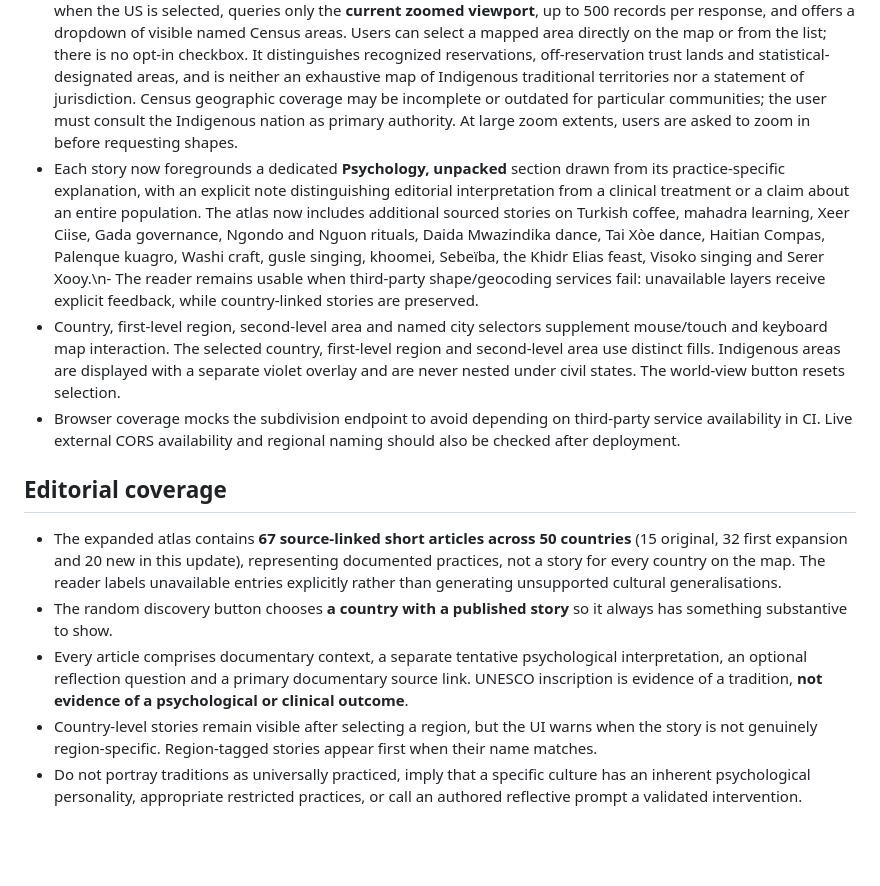
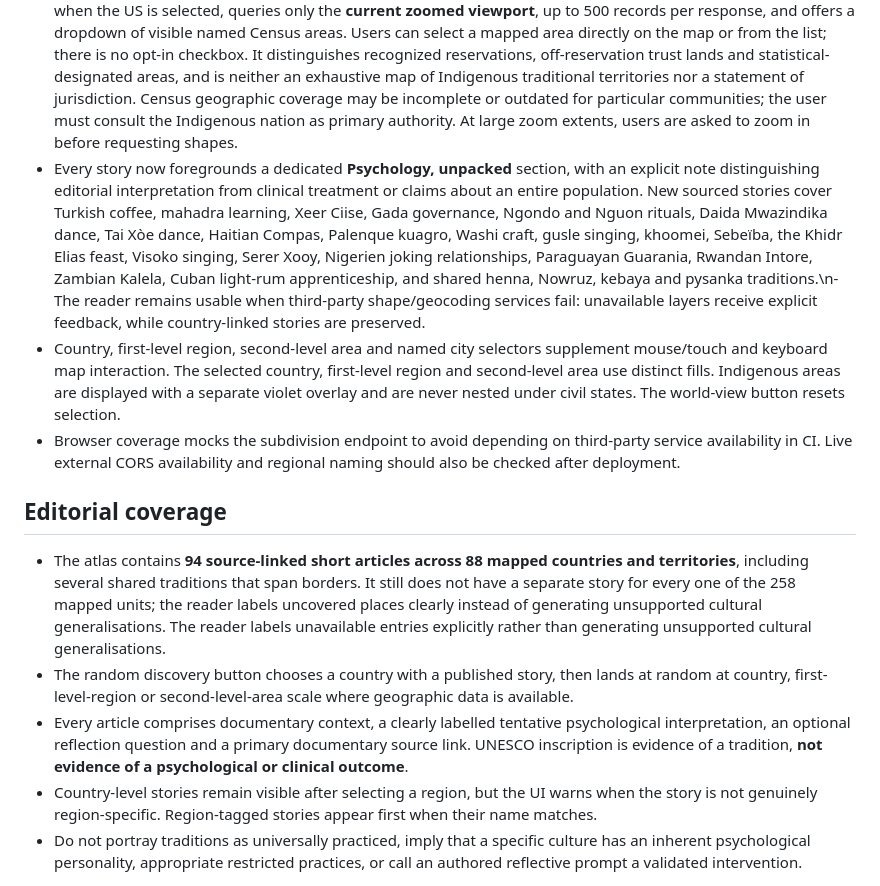
Before and after one commit to NobodysSimple/nobodyssimple, a Markdown page: docs/cultural-psychology-atlas.md, the part around the change. Drawn GitHub-style; blank space fills up the shorter version.

Commit message:
Refresh atlas coverage notes

```diff
--- a/docs/cultural-psychology-atlas.md
+++ b/docs/cultural-psychology-atlas.md
@@ -11,14 +11,14 @@ The interactive Culture Atlas is rendered at the bottom of `#home`, after the ex
 - An optional full-screen control expands the map while keeping its zoom, fit and selection controls available. Pan and zoom are independent of selection. SVG viewBox controls support wheel zoom, touch drag, two-finger pinch, keyboard arrow/plus/minus/Home, zoom buttons, and Fit selected area. Touch movement suppresses accidental geographic selection. The world-view button resets both country selection and viewport.
 - City/town search is manual and uses the public OpenStreetMap Nominatim service; there is **no autocomplete** or bulk import. Search results are approximate contemporary place names, not a complete city boundary layer. Credit OpenStreetMap contributors and respect their usage limits; for larger production usage, a properly provisioned geocoder is needed.
 - A required map layer for the United States uses the US Census TIGERweb AIANNHA 2026 MapServer at https://tigerweb.geo.census.gov/arcgis/rest/services/TIGERweb/AIANNHA/MapServer/47. It loads automatically when the US is selected, queries only the **current zoomed viewport**, up to 500 records per response, and offers a dropdown of visible named Census areas. Users can select a mapped area directly on the map or from the list; there is no opt-in checkbox. It distinguishes recognized reservations, off-reservation trust lands and statistical-designated areas, and is neither an exhaustive map of Indigenous traditional territories nor a statement of jurisdiction. Census geographic coverage may be incomplete or outdated for particular communities; the user must consult the Indigenous nation as primary authority. At large zoom extents, users are asked to zoom in before requesting shapes.
-- Each story now foregrounds a dedicated **Psychology, unpacked** section drawn from its practice-specific explanation, with an explicit note distinguishing editorial interpretation from a clinical treatment or a claim about an entire population. The atlas now includes additional sourced stories on Turkish coffee, mahadra learning, Xeer Ciise, Gada governance, Ngondo and Nguon rituals, Daida Mwazindika dance, Tai Xòe dance, Haitian Compas, Palenque kuagro, Washi craft, gusle singing, khoomei, Sebeïba, the Khidr Elias feast, Visoko singing and Serer Xooy.\n- The reader remains usable when third-party shape/geocoding services fail: unavailable layers receive explicit feedback, while country-linked stories are preserved.
+- Every story now foregrounds a dedicated **Psychology, unpacked** section, with an explicit note distinguishing editorial interpretation from clinical treatment or claims about an entire population. New sourced stories cover Turkish coffee, mahadra learning, Xeer Ciise, Gada governance, Ngondo and Nguon rituals, Daida Mwazindika dance, Tai Xòe dance, Haitian Compas, Palenque kuagro, Washi craft, gusle singing, khoomei, Sebeïba, the Khidr Elias feast, Visoko singing, Serer Xooy, Nigerien joking relationships, Paraguayan Guarania, Rwandan Intore, Zambian Kalela, Cuban light-rum apprenticeship, and shared henna, Nowruz, kebaya and pysanka traditions.\n- The reader remains usable when third-party shape/geocoding services fail: unavailable layers receive explicit feedback, while country-linked stories are preserved.
 - Country, first-level region, second-level area and named city selectors supplement mouse/touch and keyboard map interaction. The selected country, first-level region and second-level area use distinct fills. Indigenous areas are displayed with a separate violet overlay and are never nested under civil states. The world-view button resets selection.
 - Browser coverage mocks the subdivision endpoint to avoid depending on third-party service availability in CI. Live external CORS availability and regional naming should also be checked after deployment.
 
 ## Editorial coverage
-- The expanded atlas contains **67 source-linked short articles across 50 countries** (15 original, 32 first expansion and 20 new in this update), representing documented practices, not a story for every country on the map. The reader labels unavailable entries explicitly rather than generating unsupported cultural generalisations.
-- The random discovery button chooses **a country with a published story** so it always has something substantive to show.
-- Every article comprises documentary context, a separate tentative psychological interpretation, an optional reflection question and a primary documentary source link. UNESCO inscription is evidence of a tradition, **not evidence of a psychological or clinical outcome**.
+- The atlas contains **94 source-linked short articles across 88 mapped countries and territories**, including several shared traditions that span borders. It still does not have a separate story for every one of the 258 mapped units; the reader labels uncovered places clearly instead of generating unsupported cultural generalisations. The reader labels unavailable entries explicitly rather than generating unsupported cultural generalisations.
+- The random discovery button chooses a country with a published story, then lands at random at country, first-level-region or second-level-area scale where geographic data is available.
+- Every article comprises documentary context, a clearly labelled tentative psychological interpretation, an optional reflection question and a primary documentary source link. UNESCO inscription is evidence of a tradition, **not evidence of a psychological or clinical outcome**.
 - Country-level stories remain visible after selecting a region, but the UI warns when the story is not genuinely region-specific. Region-tagged stories appear first when their name matches.
 - Do not portray traditions as universally practiced, imply that a specific culture has an inherent psychological personality, appropriate restricted practices, or call an authored reflective prompt a validated intervention.
 
```
